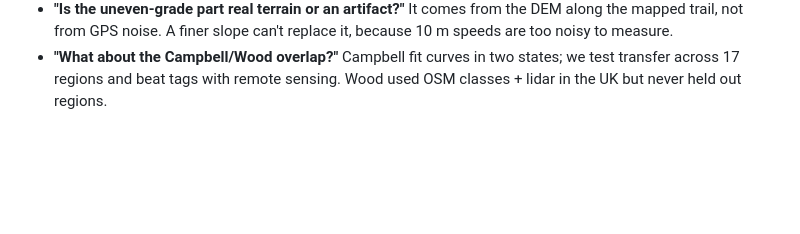
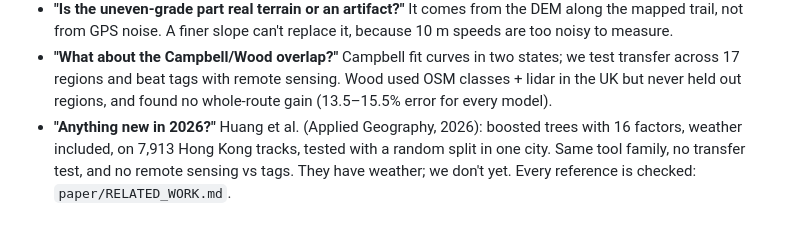
Before and after one commit to Brian24NX/GeoAI, a Markdown page: Meeting_Prep_Oct16.md, the part around the change. Drawn GitHub-style; blank space fills up the shorter version.

Commit message:
Brief: likely questions cover Wood's route-level result and Huang et al. 2026
Co-Authored-By: Claude Opus 5.5 <noreply@anthropic.com>

```diff
--- a/Meeting_Prep_Oct16.md
+++ b/Meeting_Prep_Oct16.md
@@ -233,4 +233,10 @@ segment and with terrain.
 - **"What about the Campbell/Wood overlap?"** Campbell fit curves in two
   states; we test transfer across 17 regions and beat tags with remote
   sensing. Wood used OSM classes + lidar in the UK but never held out
-  regions.
+  regions, and found no whole-route gain (13.5–15.5% error for every
+  model).
+- **"Anything new in 2026?"** Huang et al. (Applied Geography, 2026):
+  boosted trees with 16 factors, weather included, on 7,913 Hong Kong
+  tracks, tested with a random split in one city. Same tool family, no
+  transfer test, and no remote sensing vs tags. They have weather; we
+  don't yet. Every reference is checked: `paper/RELATED_WORK.md`.
```
